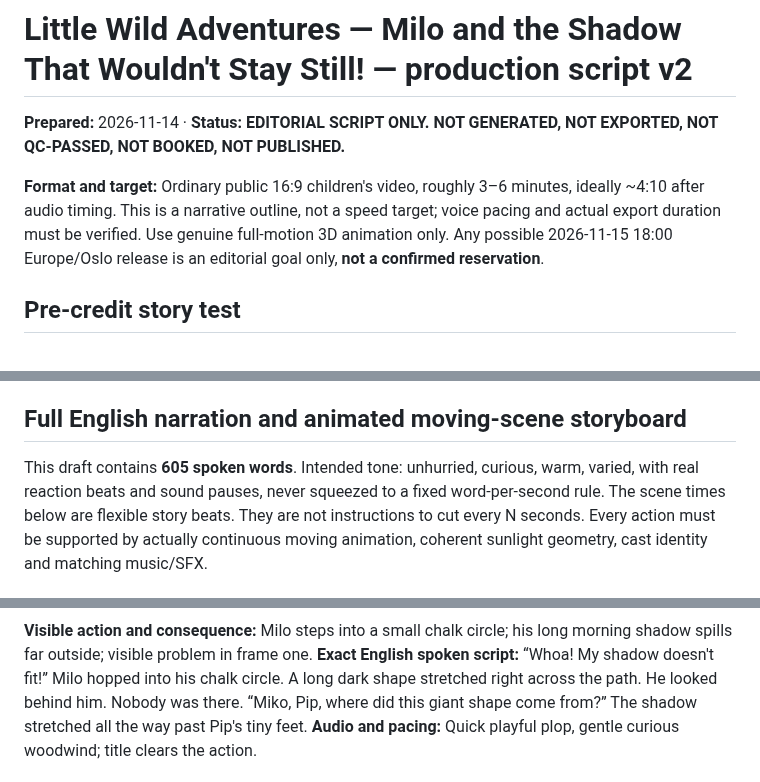
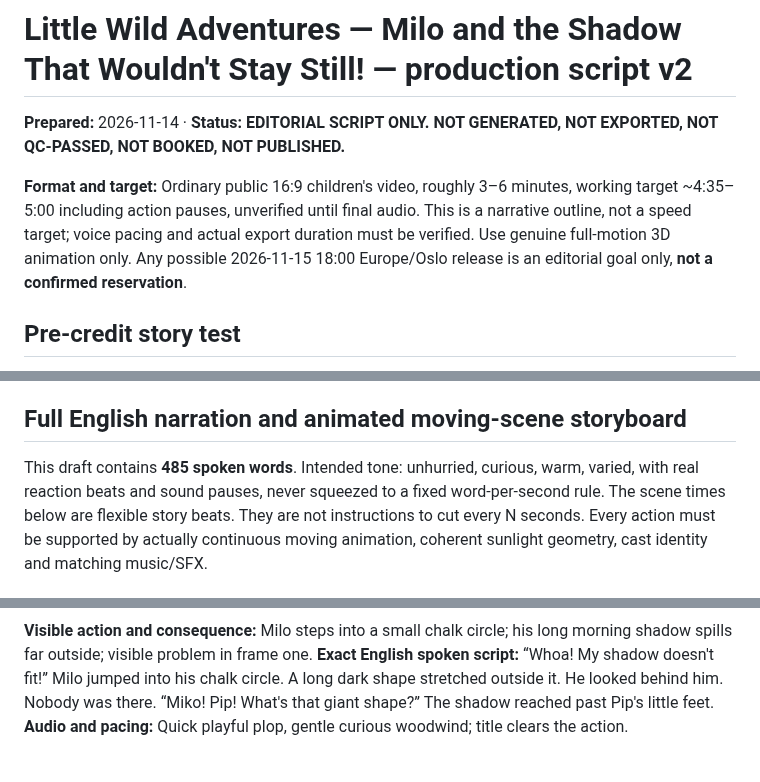
Before and after one commit to halvorforberg-dev/Creator-HQ, a Markdown page: data/little-wild-shadow-long-script-2026-11-14.md, 3 parts joined by grey strips. Rendered like a GitHub page.

Commit message:
Tighten long-form shadow narration to natural 4-5 minute pace and align flexible scene timing

```diff
--- a/data/little-wild-shadow-long-script-2026-11-14.md
+++ b/data/little-wild-shadow-long-script-2026-11-14.md
@@ -2,7 +2,7 @@
 
 **Prepared:** 2026-11-14 · **Status: EDITORIAL SCRIPT ONLY. NOT GENERATED, NOT EXPORTED, NOT QC-PASSED, NOT BOOKED, NOT PUBLISHED.**
 
-**Format and target:** Ordinary public 16:9 children's video, roughly 3–6 minutes, ideally ~4:10 after audio timing. This is a narrative outline, not a speed target; voice pacing and actual export duration must be verified. Use genuine full-motion 3D animation only. Any possible 2026-11-15 18:00 Europe/Oslo release is an editorial goal only, **not a confirmed reservation**.
+**Format and target:** Ordinary public 16:9 children's video, roughly 3–6 minutes, working target ~4:35–5:00 including action pauses, unverified until final audio. This is a narrative outline, not a speed target; voice pacing and actual export duration must be verified. Use genuine full-motion 3D animation only. Any possible 2026-11-15 18:00 Europe/Oslo release is an editorial goal only, **not a confirmed reservation**.
 
 ## Pre-credit story test
 **Single learning objective:** A shadow changes when the direction or amount of sunlight changes, even while the object casting it stays in place. A stationary toy's shadow can be traced and compared later.
@@ -19,5 +19,5 @@
 
 ## Full English narration and animated moving-scene storyboard
 
-This draft contains **605 spoken words**. Intended tone: unhurried, curious, warm, varied, with real reaction beats and sound pauses, never squeezed to a fixed word-per-second rule. The scene times below are flexible story beats. They are not instructions to cut every N seconds. Every action must be supported by actually continuous moving animation, coherent sunlight geometry, cast identity and matching music/SFX.
+This draft contains **485 spoken words**. Intended tone: unhurried, curious, warm, varied, with real reaction beats and sound pauses, never squeezed to a fixed word-per-second rule. The scene times below are flexible story beats. They are not instructions to cut every N seconds. Every action must be supported by actually continuous moving animation, coherent sunlight geometry, cast identity and matching music/SFX.
 
@@ -25,4 +25,4 @@ This draft contains **605 spoken words**. Intended tone: unhurried, curious, war
 **Visible action and consequence:** Milo steps into a small chalk circle; his long morning shadow spills far outside; visible problem in frame one.
-**Exact English spoken script:** “Whoa! My shadow doesn't fit!” Milo hopped into his chalk circle. A long dark shape stretched right across the path. He looked behind him. Nobody was there. “Miko, Pip, where did this giant shape come from?” The shadow stretched all the way past Pip's tiny feet.
+**Exact English spoken script:** “Whoa! My shadow doesn't fit!” Milo jumped into his chalk circle. A long dark shape stretched outside it. He looked behind him. Nobody was there. “Miko! Pip! What's that giant shape?” The shadow reached past Pip's little feet.
 **Audio and pacing:** Quick playful plop, gentle curious woodwind; title clears the action.
 
```
Also changed, not shown: other parts of data/little-wild-shadow-long-script-2026-11-14.md (+23 -23 lines).
